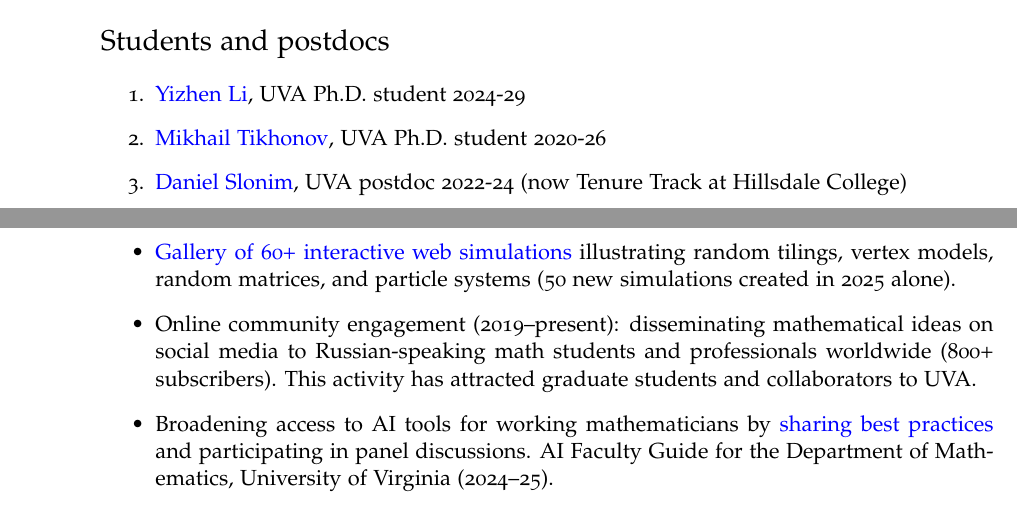
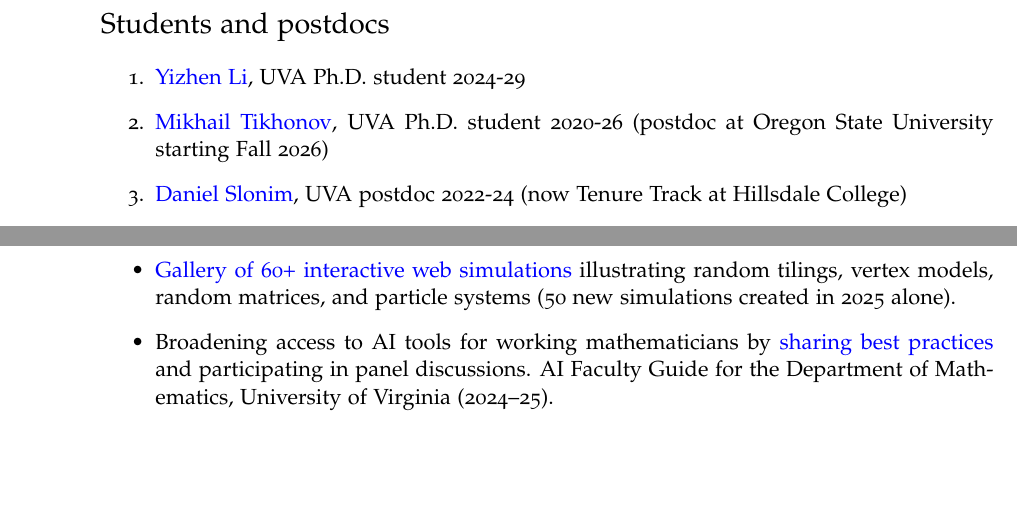
Before and after one commit to lenis2000/CV, a LaTeX CV (__petrovCV__.tex): two parts of pages 3 and 17 of 17, joined at a grey line, cut so that both start at the same text, the shorter picture padded with empty space. Compiled offline with pdfLaTeX.

Commit message:
autodeploy

```diff
--- a/__petrovCV__.tex
+++ b/__petrovCV__.tex
@@ -230,7 +230,7 @@ Images from these simulations were featured in an art exhibition at the Radcliff
 
 \begin{enumerate}
     \item \href{https://math.virginia.edu/people/smb2tp/}{Yizhen Li}, UVA Ph.D. student 2024-29
-    \item \href{https://mtikhonov.com}{Mikhail Tikhonov}, UVA Ph.D. student 2020-26
+    \item \href{https://mtikhonov.com}{Mikhail Tikhonov}, UVA Ph.D. student 2020-26 (postdoc at Oregon State University starting Fall 2026)
     \item \href{https://danielslonim.github.io}{Daniel Slonim}, UVA postdoc 2022-24 (now Tenure Track at Hillsdale College)
     \item \href{https://math.mit.edu/directory/profile.html?pid=2588}{Svetlana Gavrilova},  HSE bachelor thesis, 2020-21 (now Ph.D. student at MIT)
     \item \href{https://milindhegde.github.io/}{Milind Hegde}, MSRI postdoc 2021 (now Tenure Track at NTU Singapore)
@@ -1385,10 +1385,6 @@ July 5-18, 2026 (2 weeks).
   illustrating random tilings, vertex models, random matrices, and particle systems
   (50 new simulations created in 2025 alone).
   \item
-  Online community engagement (2019--present):
-  disseminating mathematical ideas on social media to Russian-speaking math students and professionals worldwide (800+ subscribers).
-  This activity has attracted graduate students and collaborators to UVA.
-  \item
   Broadening access to AI tools for working mathematicians by \href{https://lpetrov.cc/AI-math/}{sharing} \href{https://storage.lpetrov.cc/research_files/talks/AI_UVA_Oct10.pdf}{best practices} and participating in panel discussions. AI Faculty Guide for the Department of Mathematics, University of Virginia (2024--25).
   \item
   Advancing digital accessibility of mathematical content (WCAG 2.1 Level AA):
```
Also changed, not shown: __petrovCV__short.tex (+1 -1 lines), __petrovCV__.pdf, __petrovCV__brief_2page.pdf, __petrovCV__brief_2page_one_more.pdf, __petrovCV__short.pdf, __petrov__publ.pdf.
